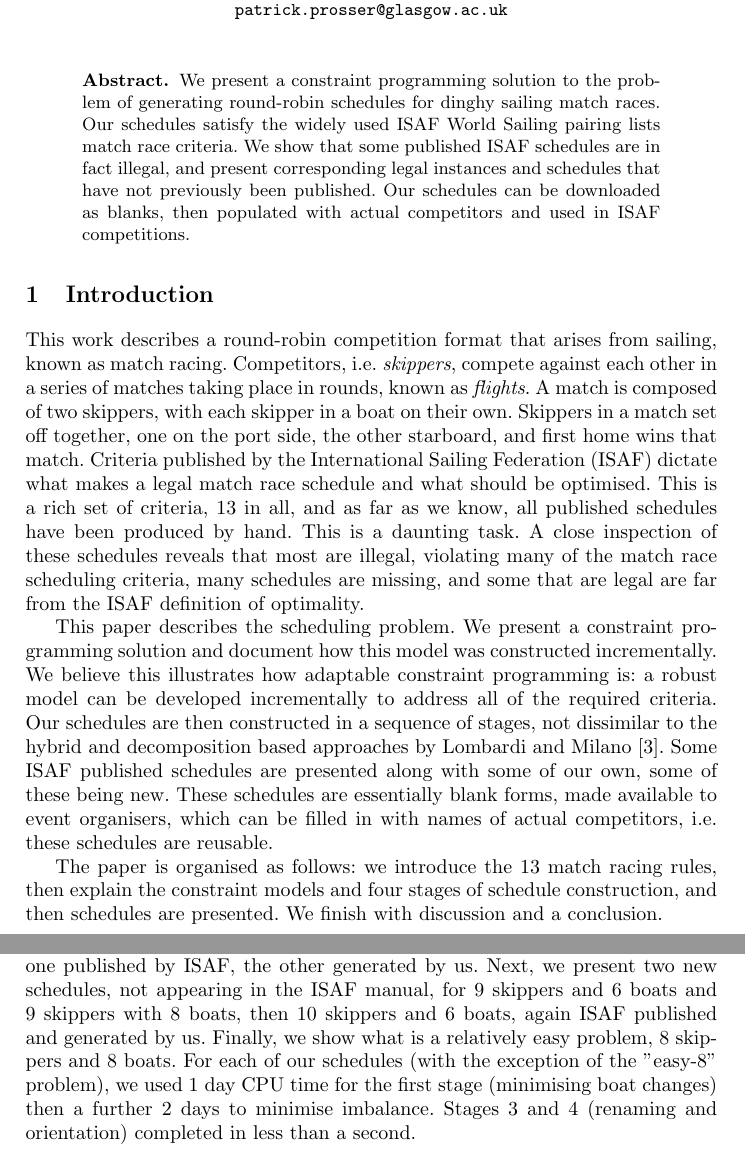
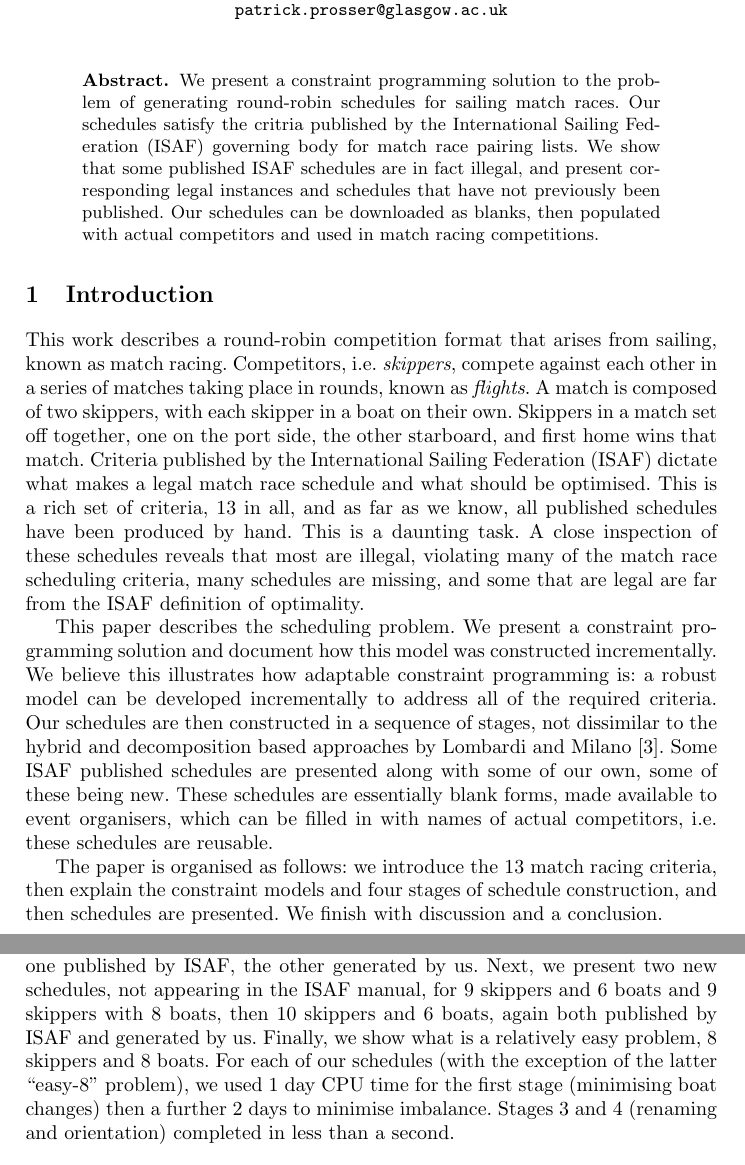
Before and after one commit to ciaranm/cp2015-boats-paper, a LaTeX paper (paper.tex): two parts of pages 1 and 9 of 16, joined at a grey line, cut so that both start at the same text. Compiled offline with pdfLaTeX.

Commit message:
some minor typos and rephrases from my PoV

```diff
--- a/paper.tex
+++ b/paper.tex
@@ -78,11 +78,9 @@
 \maketitle
 
 \begin{abstract}
-We present a constraint programming solution to the problem of generating round-robin schedules for
-dinghy sailing match races. Our schedules satisfy the widely used ISAF World Sailing pairing lists
-match race criteria. We show that some published ISAF schedules are in fact illegal, and present
+We present a constraint programming solution to the problem of generating round-robin schedules for sailing match races. Our schedules satisfy the critria published by the International Sailing Federation (ISAF) governing body for match race pairing lists. We show that some published ISAF schedules are in fact illegal, and present
 corresponding legal instances and schedules that have not previously been published. Our schedules
-can be downloaded as blanks, then populated with actual competitors and used in ISAF competitions.
+can be downloaded as blanks, then populated with actual competitors and used in match racing competitions.
 \end{abstract}
 
 \section{Introduction}
@@ -107,7 +105,7 @@ published schedules are presented along with some of our own, some of these bein
 schedules are essentially blank forms, made available to event organisers, which can be filled in
 with names of actual competitors, i.e.\ these schedules are reusable.
 
-The paper is organised as follows: we introduce the 13 match racing rules, then explain the
+The paper is organised as follows: we introduce the 13 match racing criteria, then explain the
 constraint models and four stages of schedule construction, and then schedules are presented. We
 finish with discussion and a conclusion.
 
@@ -1358,8 +1356,8 @@ schedule presented here is new, not appearing in the example schedules provided
 We present four pairs of schedules. The first pair is for 8 skippers and 6 boats, one published by
 ISAF, the other generated by us. Next, we present two new schedules, not appearing in the ISAF
 manual, for 9 skippers and 6 boats and 9 skippers with 8 boats, then 10 skippers and 6 boats, again
-ISAF published and generated by us. Finally, we show what is a relatively easy problem, 8 skippers
-and 8 boats.  For each of our schedules (with the exception of the "easy-8" problem), we used 1 day
+both published by ISAF and generated by us. Finally, we show what is a relatively easy problem, 8 skippers
+and 8 boats.  For each of our schedules (with the exception of the latter ``easy-8'' problem), we used 1 day
 CPU time for the first stage (minimising boat changes) then a further 2 days to minimise imbalance.
 Stages 3 and 4 (renaming and orientation) completed in less than a second.
 
```
Also changed, not shown: paper.tex (6 more changed lines).
